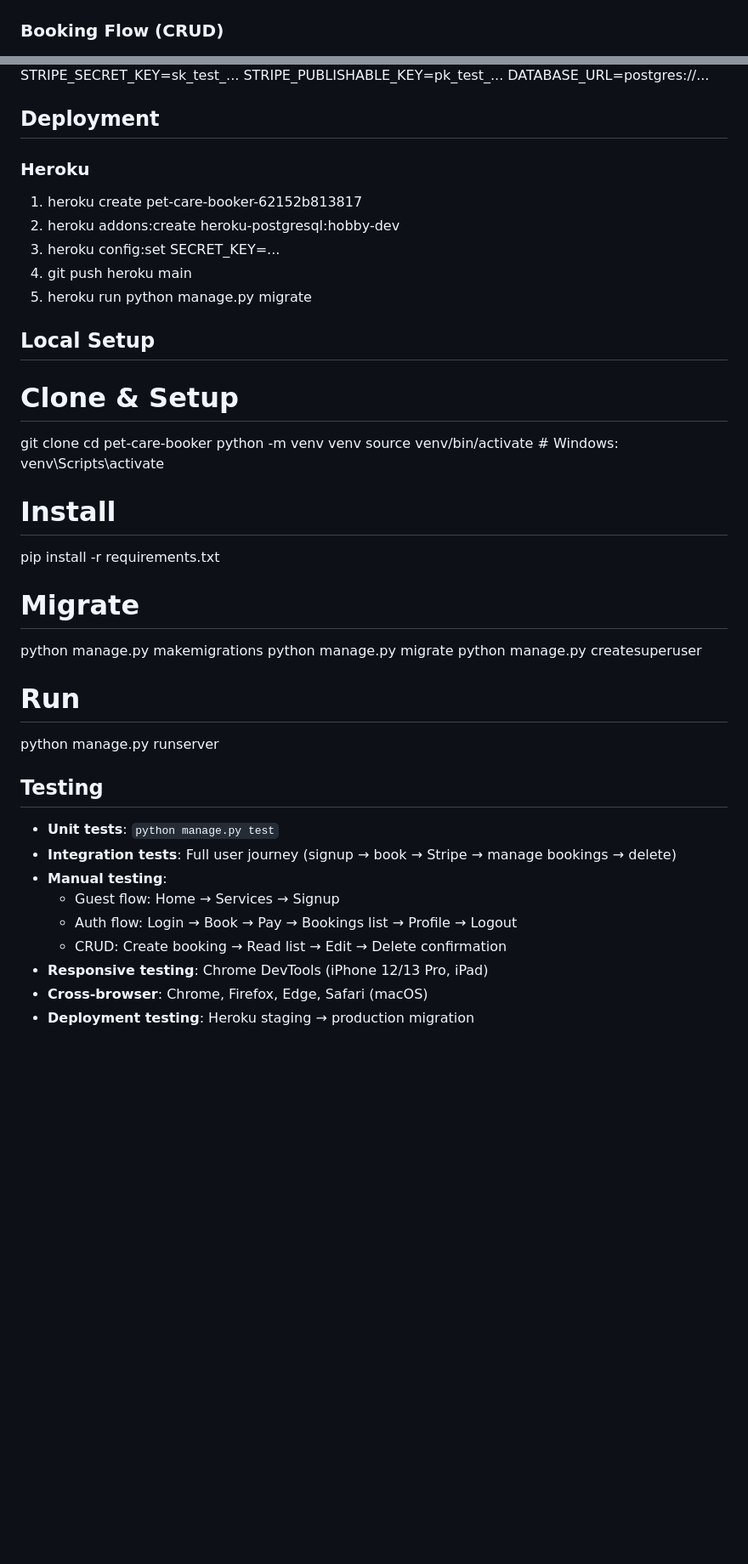
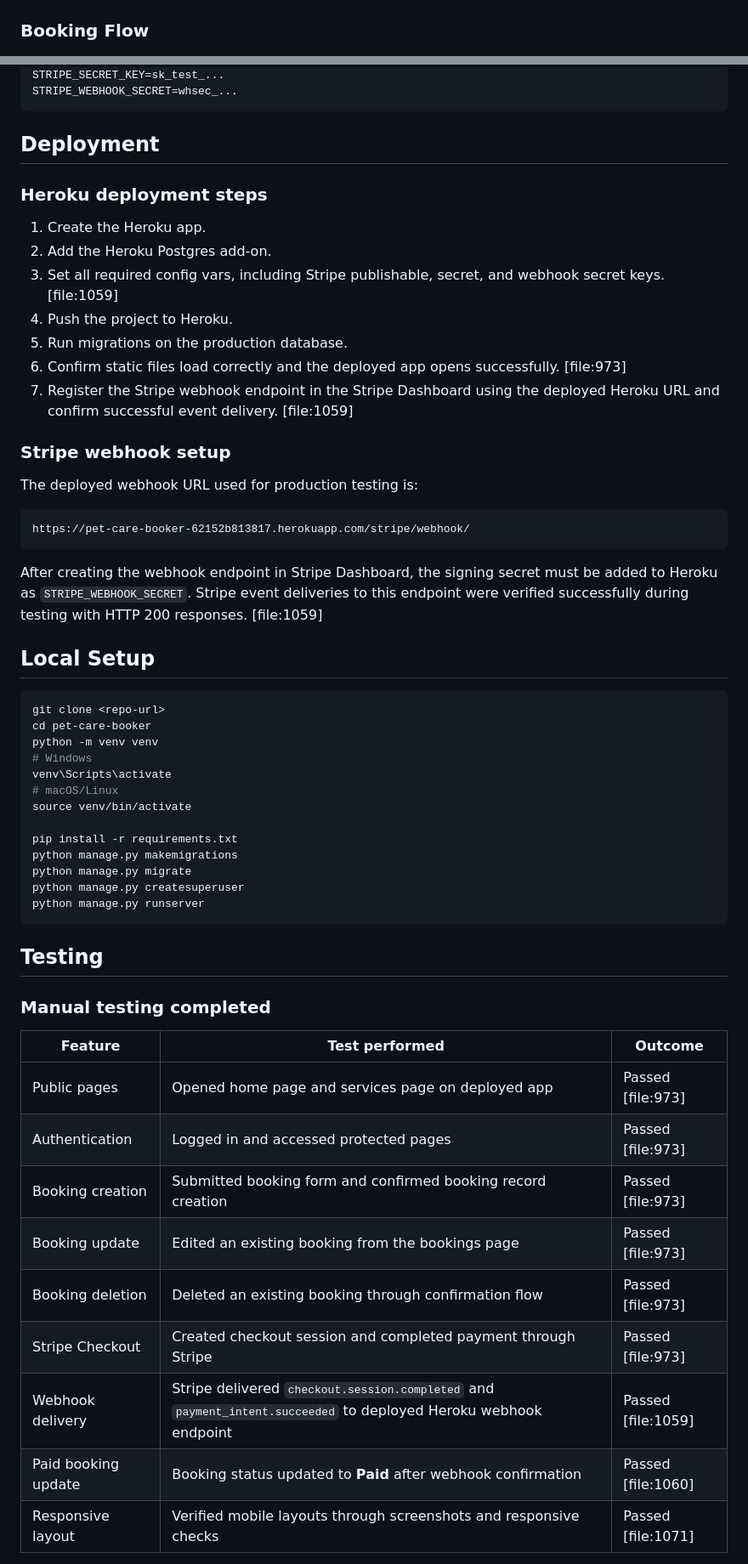
Before and after one commit to Buya96/pet-care-booker, a Markdown page: README.md, 2 parts joined by grey strips. Shown at 85% size. GitHub-like rendering; blank space fills up the shorter version.

Commit message:
update README with webhook, testing, and deployment evidence

````diff
--- a/README.md
+++ b/README.md
@@ -49,6 +62,6 @@ Pet Care Booker is a responsive web application that connects pet owners in Leic
 [![03 Home Logged In](screenshots/03-home-logged-in.png)](https://pet-care-booker-62152b813817.herokuapp.com/)
 [![04 Services Page](screenshots/04-services-page.png)](https://pet-care-booker-62152b813817.herokuapp.com/services/)
 
-### Booking Flow (CRUD)
+### Booking Flow
 [![05 Booking Form Empty](screenshots/05-booking-form-empty.png)](https://pet-care-booker-62152b813817.herokuapp.com/book/)
 [![06 Booking Form Filled](screenshots/06-booking-form-filled.png)](https://pet-care-booker-62152b813817.herokuapp.com/book/)
@@ -92,43 +120,60 @@ SECRET_KEY=your-super-secret-key-here
 STRIPE_SECRET_KEY=sk_test_...
-STRIPE_PUBLISHABLE_KEY=pk_test_...
-DATABASE_URL=postgres://...
+STRIPE_WEBHOOK_SECRET=whsec_...
+```
 
 ## Deployment
 
-### Heroku
-1) heroku create pet-care-booker-62152b813817
-2) heroku addons:create heroku-postgresql:hobby-dev
-3) heroku config:set SECRET_KEY=...
-4) git push heroku main
-5) heroku run python manage.py migrate
+### Heroku deployment steps
+
+1. Create the Heroku app.
+2. Add the Heroku Postgres add-on.
+3. Set all required config vars, including Stripe publishable, secret, and webhook secret keys. [file:1059]
+4. Push the project to Heroku.
+5. Run migrations on the production database.
+6. Confirm static files load correctly and the deployed app opens successfully. [file:973]
+7. Register the Stripe webhook endpoint in the Stripe Dashboard using the deployed Heroku URL and confirm successful event delivery. [file:1059]
+
+### Stripe webhook setup
+
+The deployed webhook URL used for production testing is:
+
+```text
+https://pet-care-booker-62152b813817.herokuapp.com/stripe/webhook/
+```
+
+After creating the webhook endpoint in Stripe Dashboard, the signing secret must be added to Heroku as `STRIPE_WEBHOOK_SECRET`. Stripe event deliveries to this endpoint were verified successfully during testing with HTTP 200 responses. [file:1059]
 
 ## Local Setup
 
-# Clone & Setup
+```bash
 git clone <repo-url>
 cd pet-care-booker
 python -m venv venv
-source venv/bin/activate  # Windows: venv\Scripts\activate
+# Windows
+venv\Scripts\activate
+# macOS/Linux
+source venv/bin/activate
 
-# Install
 pip install -r requirements.txt
-
-# Migrate
 python manage.py makemigrations
 python manage.py migrate
 python manage.py createsuperuser
-
-# Run
 python manage.py runserver
+```
 
 ## Testing
 
-- **Unit tests**: `python manage.py test`
-- **Integration tests**: Full user journey (signup → book → Stripe → manage bookings → delete)
-- **Manual testing**:
-  - Guest flow: Home → Services → Signup
-  - Auth flow: Login → Book → Pay → Bookings list → Profile → Logout
-  - CRUD: Create booking → Read list → Edit → Delete confirmation
-- **Responsive testing**: Chrome DevTools (iPhone 12/13 Pro, iPad)
-- **Cross-browser**: Chrome, Firefox, Edge, Safari (macOS)
-- **Deployment testing**: Heroku staging → production migration
+### Manual testing completed
+
+| Feature | Test performed | Outcome |
+|--------|----------------|---------|
+| Public pages | Opened home page and services page on deployed app | Passed [file:973] |
+| Authentication | Logged in and accessed protected pages | Passed [file:973] |
+| Booking creation | Submitted booking form and confirmed booking record creation | Passed [file:973] |
+| Booking update | Edited an existing booking from the bookings page | Passed [file:973] |
+| Booking deletion | Deleted an existing booking through confirmation flow | Passed [file:973] |
+| Stripe Checkout | Created checkout session and completed payment through Stripe | Passed [file:973] |
+| Webhook delivery | Stripe delivered `checkout.session.completed` and `payment_intent.succeeded` to deployed Heroku webhook endpoint | Passed [file:1059] |
+| Paid booking update | Booking status updated to **Paid** after webhook confirmation | Passed [file:1060] |
+| Responsive layout | Verified mobile layouts through screenshots and responsive checks | Passed [file:1071] |
+
````
Also changed, not shown: other parts of README.md (+96 -50 lines).
